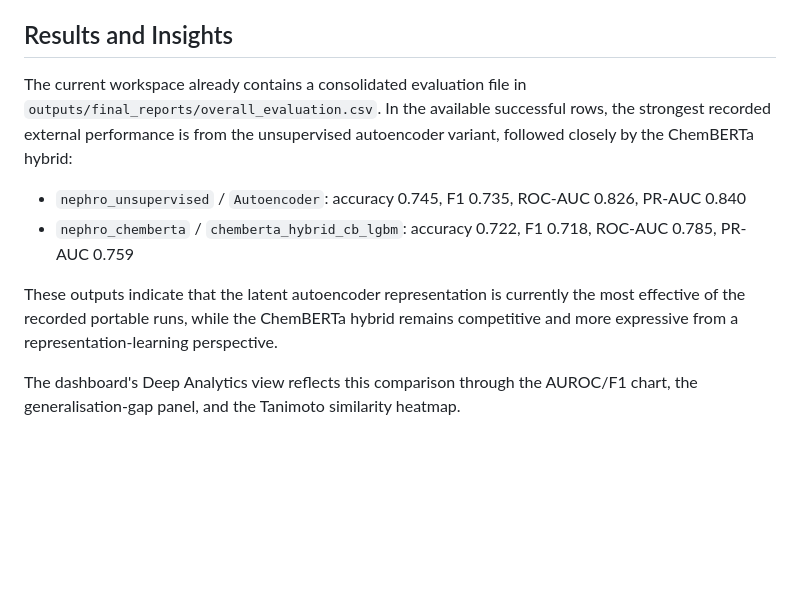
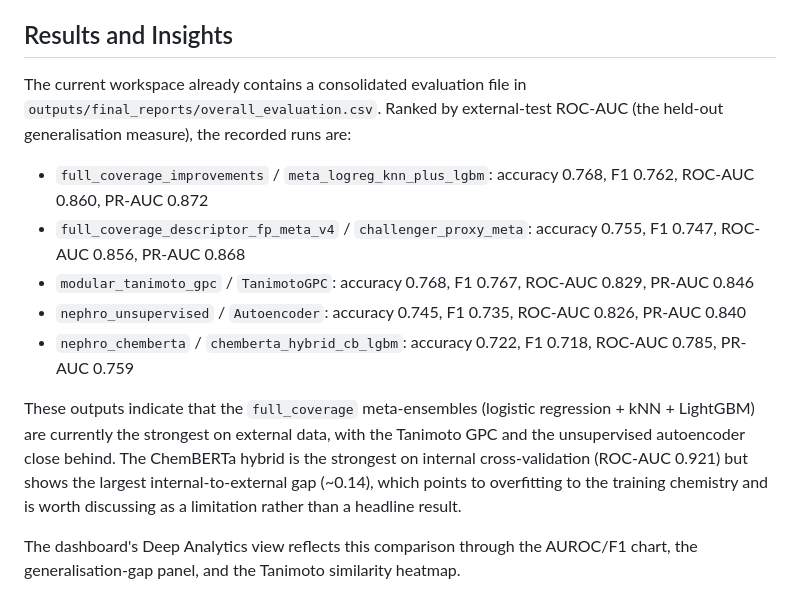
Before and after one commit to voidalc07/Nephrotoxicity-Predictor_AI, a Markdown page: README.md, the part around the change. GitHub-like rendering; blank space fills up the shorter version.

Commit message:
docs: correct Results and Insights to match evaluation CSV
- Rank all five models by external-test ROC-AUC
- full_coverage_improvements is now the top result (ROC-AUC 0.860)
- Note ChemBERTa internal-to-external generalisation gap

```diff
--- a/README.md
+++ b/README.md
@@ -75,12 +75,15 @@ The standalone model runners also compute auxiliary metrics such as Cohen's kapp
 
 ## Results and Insights
 
-The current workspace already contains a consolidated evaluation file in `outputs/final_reports/overall_evaluation.csv`. In the available successful rows, the strongest recorded external performance is from the unsupervised autoencoder variant, followed closely by the ChemBERTa hybrid:
+The current workspace already contains a consolidated evaluation file in `outputs/final_reports/overall_evaluation.csv`. Ranked by external-test ROC-AUC (the held-out generalisation measure), the recorded runs are:
 
+- `full_coverage_improvements` / `meta_logreg_knn_plus_lgbm`: accuracy 0.768, F1 0.762, ROC-AUC 0.860, PR-AUC 0.872
+- `full_coverage_descriptor_fp_meta_v4` / `challenger_proxy_meta`: accuracy 0.755, F1 0.747, ROC-AUC 0.856, PR-AUC 0.868
+- `modular_tanimoto_gpc` / `TanimotoGPC`: accuracy 0.768, F1 0.767, ROC-AUC 0.829, PR-AUC 0.846
 - `nephro_unsupervised` / `Autoencoder`: accuracy 0.745, F1 0.735, ROC-AUC 0.826, PR-AUC 0.840
 - `nephro_chemberta` / `chemberta_hybrid_cb_lgbm`: accuracy 0.722, F1 0.718, ROC-AUC 0.785, PR-AUC 0.759
 
-These outputs indicate that the latent autoencoder representation is currently the most effective of the recorded portable runs, while the ChemBERTa hybrid remains competitive and more expressive from a representation-learning perspective.
+These outputs indicate that the `full_coverage` meta-ensembles (logistic regression + kNN + LightGBM) are currently the strongest on external data, with the Tanimoto GPC and the unsupervised autoencoder close behind. The ChemBERTa hybrid is the strongest on internal cross-validation (ROC-AUC 0.921) but shows the largest internal-to-external gap (~0.14), which points to overfitting to the training chemistry and is worth discussing as a limitation rather than a headline result.
 
 The dashboard's Deep Analytics view reflects this comparison through the AUROC/F1 chart, the generalisation-gap panel, and the Tanimoto similarity heatmap.
 
```
